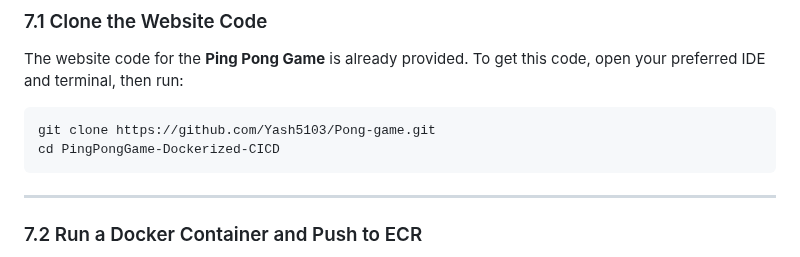
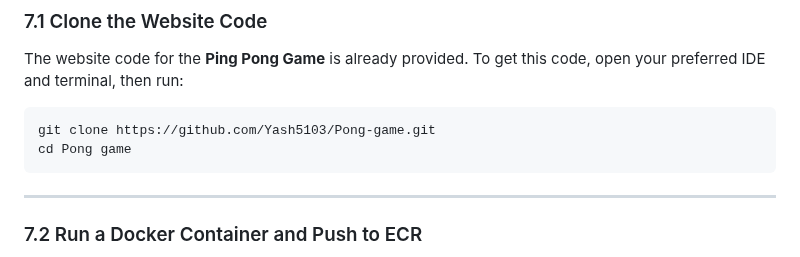
Before and after one commit to Yash5103/pong-game-CI-CD-Pipeline, a Markdown page: README.md, the part around the change. GitHub-like rendering.

````diff
--- a/README.md
+++ b/README.md
@@ -484,7 +484,7 @@ The website code for the **Ping Pong Game** is already provided. To get this cod
 
 ```bash
 git clone https://github.com/Yash5103/Pong-game.git
-cd PingPongGame-Dockerized-CICD
+cd Pong game
 ```
 ---
 
````
